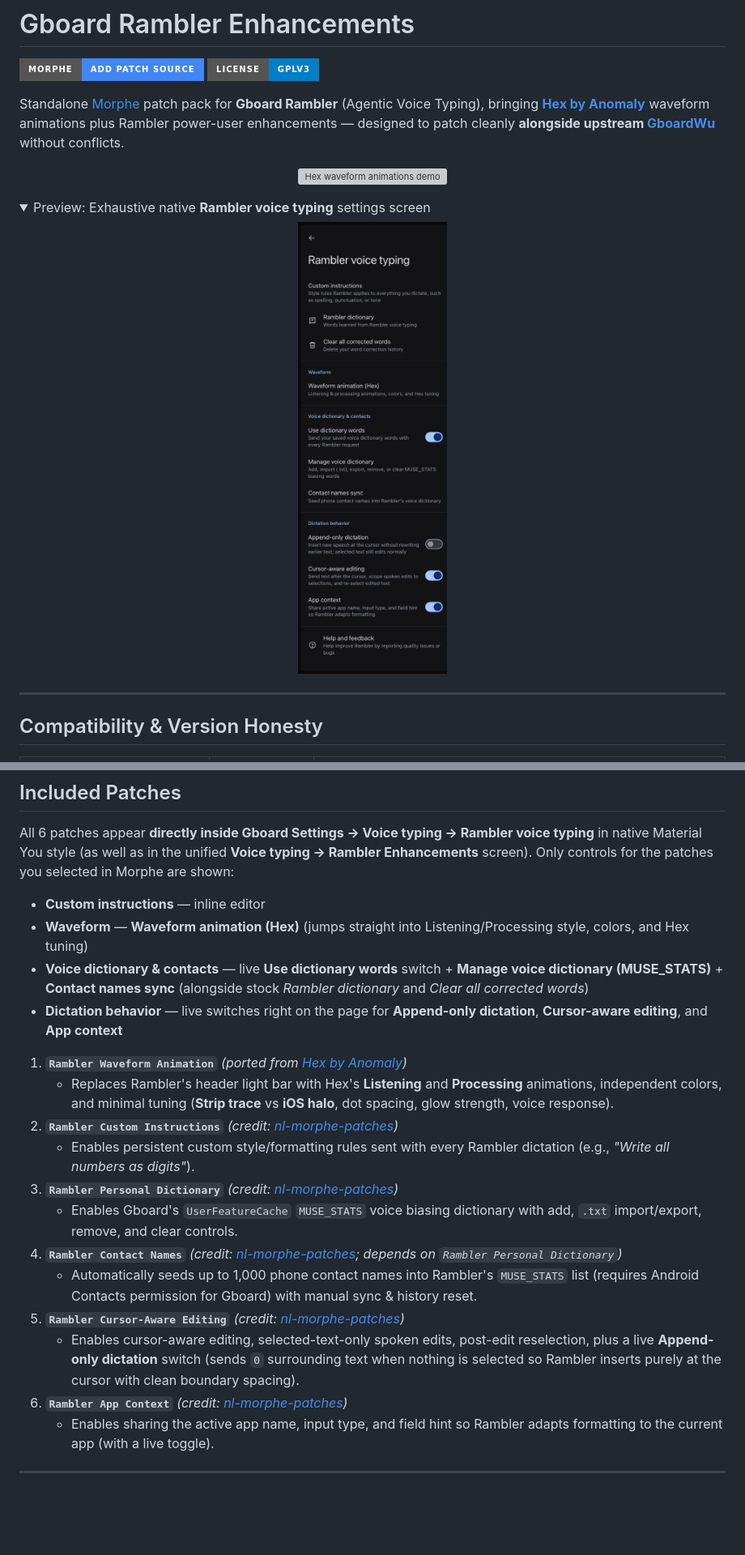
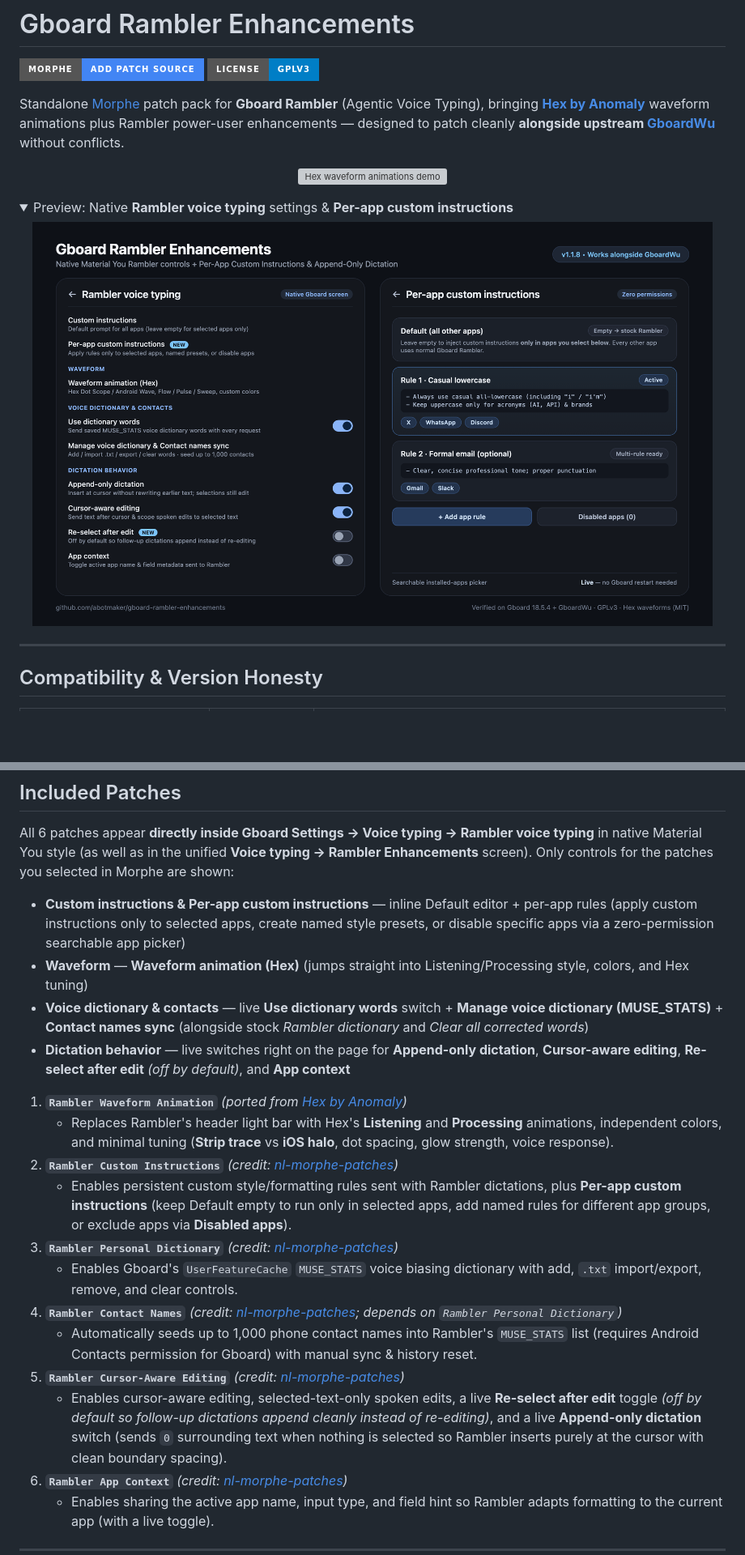
Before and after one commit to abotmaker/gboard-rambler-enhancements, a Markdown page: README.md, 2 parts joined by grey strips. Shown at 81% size. Drawn GitHub-style; pictures changed too: assets/rambler-settings-and-rules-showcase.png (added); folded sections open; badges without logos; blank space fills up the shorter version; grey boxes are pictures that could not be loaded.

Commit message:
Update README and v1.1.8 visual assets (per-app custom instructions & re-select toggle)

```diff
--- a/README.md
+++ b/README.md
@@ -10,9 +10,9 @@ Standalone [Morphe](https://morphe.software) patch pack for **Gboard Rambler** (
 </p>
 
 <details>
-  <summary>Preview: Exhaustive native <strong>Rambler voice typing</strong> settings screen</summary>
+  <summary>Preview: Native <strong>Rambler voice typing</strong> settings &amp; <strong>Per-app custom instructions</strong></summary>
   <p align="center">
-    <img src="assets/rambler-voice-typing-settings.png" alt="Exhaustive Rambler voice typing settings" width="360" />
+    <img src="assets/rambler-settings-and-rules-showcase.png" alt="Rambler voice typing settings and Per-app custom instructions" width="840" />
   </p>
 </details>
 
@@ -33,21 +33,21 @@ Standalone [Morphe](https://morphe.software) patch pack for **Gboard Rambler** (
 
 All 6 patches appear **directly inside Gboard Settings → Voice typing → Rambler voice typing** in native Material You style (as well as in the unified **Voice typing → Rambler Enhancements** screen). Only controls for the patches you selected in Morphe are shown:
 
-- **Custom instructions** — inline editor
+- **Custom instructions & Per-app custom instructions** — inline Default editor + per-app rules (apply custom instructions only to selected apps, create named style presets, or disable specific apps via a zero-permission searchable app picker)
 - **Waveform** — **Waveform animation (Hex)** (jumps straight into Listening/Processing style, colors, and Hex tuning)
 - **Voice dictionary & contacts** — live **Use dictionary words** switch + **Manage voice dictionary (MUSE_STATS)** + **Contact names sync** (alongside stock *Rambler dictionary* and *Clear all corrected words*)
-- **Dictation behavior** — live switches right on the page for **Append-only dictation**, **Cursor-aware editing**, and **App context**
+- **Dictation behavior** — live switches right on the page for **Append-only dictation**, **Cursor-aware editing**, **Re-select after edit** *(off by default)*, and **App context**
 
 1. **`Rambler Waveform Animation`** *(ported from [Hex by Anomaly](https://github.com/anomalyco/hex))*
    - Replaces Rambler's header light bar with Hex's **Listening** and **Processing** animations, independent colors, and minimal tuning (**Strip trace** vs **iOS halo**, dot spacing, glow strength, voice response).
 2. **`Rambler Custom Instructions`** *(credit: [nl-morphe-patches](https://gitlab.com/johninnld/nl-morphe-patches))*
-   - Enables persistent custom style/formatting rules sent with every Rambler dictation (e.g., *"Write all numbers as digits"*).
+   - Enables persistent custom style/formatting rules sent with Rambler dictations, plus **Per-app custom instructions** (keep Default empty to run only in selected apps, add named rules for different app groups, or exclude apps via **Disabled apps**).
 3. **`Rambler Personal Dictionary`** *(credit: [nl-morphe-patches](https://gitlab.com/johninnld/nl-morphe-patches))*
    - Enables Gboard's `UserFeatureCache` `MUSE_STATS` voice biasing dictionary with add, `.txt` import/export, remove, and clear controls.
 4. **`Rambler Contact Names`** *(credit: [nl-morphe-patches](https://gitlab.com/johninnld/nl-morphe-patches); depends on `Rambler Personal Dictionary`)*
    - Automatically seeds up to 1,000 phone contact names into Rambler's `MUSE_STATS` list (requires Android Contacts permission for Gboard) with manual sync & history reset.
 5. **`Rambler Cursor-Aware Editing`** *(credit: [nl-morphe-patches](https://gitlab.com/johninnld/nl-morphe-patches))*
-   - Enables cursor-aware editing, selected-text-only spoken edits, post-edit reselection, plus a live **Append-only dictation** switch (sends `0` surrounding text when nothing is selected so Rambler inserts purely at the cursor with clean boundary spacing).
+   - Enables cursor-aware editing, selected-text-only spoken edits, a live **Re-select after edit** toggle *(off by default so follow-up dictations append cleanly instead of re-editing)*, and a live **Append-only dictation** switch (sends `0` surrounding text when nothing is selected so Rambler inserts purely at the cursor with clean boundary spacing).
 6. **`Rambler App Context`** *(credit: [nl-morphe-patches](https://gitlab.com/johninnld/nl-morphe-patches))*
    - Enables sharing the active app name, input type, and field hint so Rambler adapts formatting to the current app (with a live toggle).
 
```
Also changed, not shown: assets/hex-waveforms-showcase.png, 2 other files.
